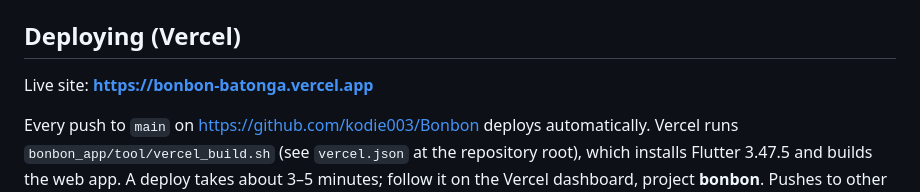
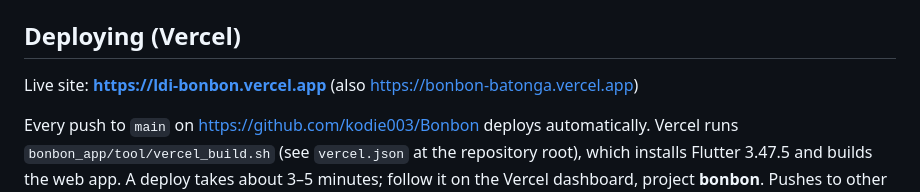
Before and after one commit to deepthi-sm/Bonbon, a Markdown page: bonbon_app/README.md, the part around the change. GitHub-like rendering.

Commit message:
Use ldi-bonbon.vercel.app as the live address
Co-Authored-By: Claude Opus 5.5 <noreply@anthropic.com>

```diff
--- a/bonbon_app/README.md
+++ b/bonbon_app/README.md
@@ -25,7 +25,7 @@ Android: `flutter.bat build apk` (needs the Android SDK).
 
 ## Deploying (Vercel)
 
-Live site: **https://bonbon-batonga.vercel.app**
+Live site: **https://ldi-bonbon.vercel.app** (also https://bonbon-batonga.vercel.app)
 
 Every push to `main` on https://github.com/kodie003/Bonbon deploys automatically. Vercel runs
 `bonbon_app/tool/vercel_build.sh` (see `vercel.json` at the repository root), which installs Flutter 3.47.5
```
